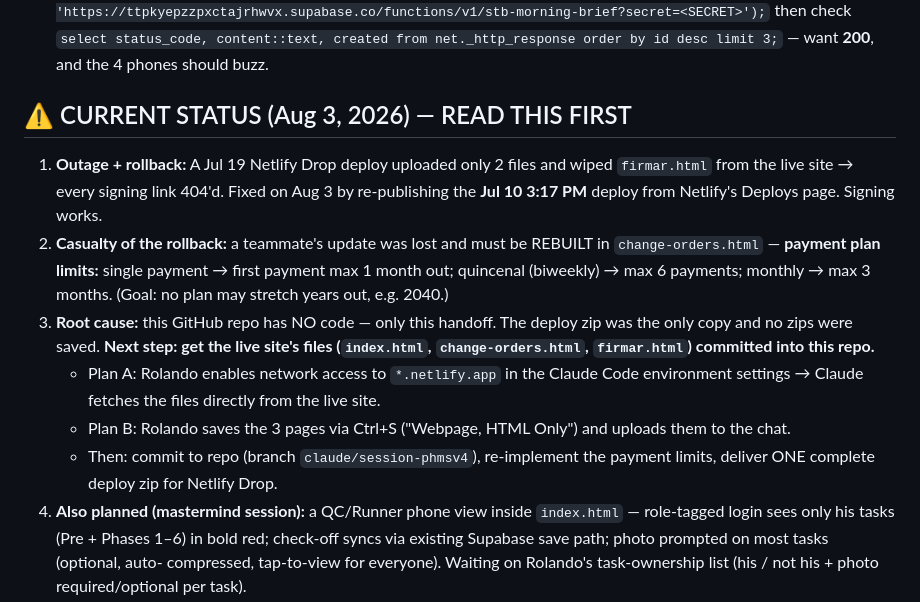
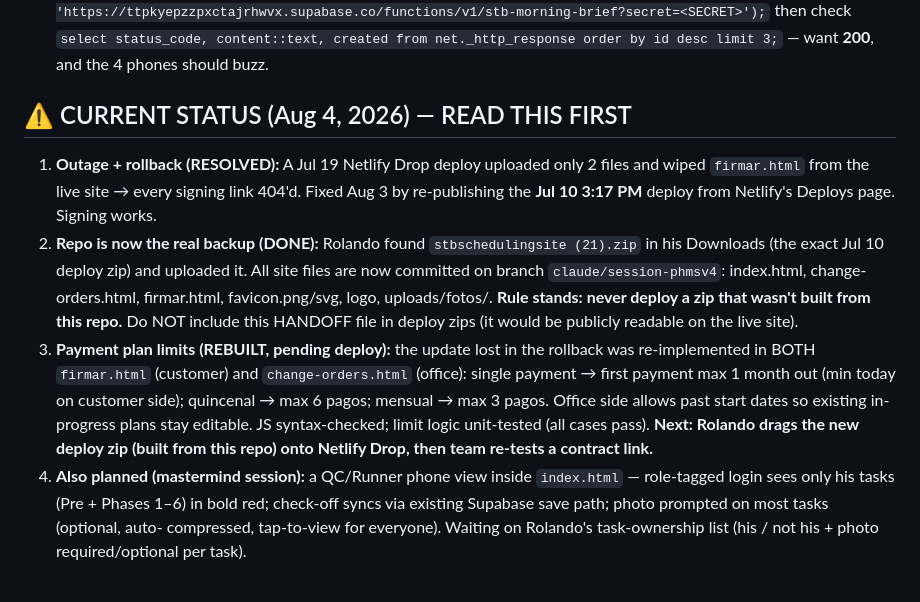
Before and after one commit to bonalti1/STB-Scheduling, a Markdown page: HANDOFF (1).md, the part around the change. GitHub-like rendering.

Commit message:
Handoff: site backed up in repo, payment limits rebuilt, pending Netlify deploy
Co-Authored-By: Claude Fable 5 <noreply@anthropic.com>
Claude-Session: https://claude.ai/code/session_01EJR6ouwZycf7pj6yBAJJxJ

```diff
--- a/HANDOFF (1).md
+++ b/HANDOFF (1).md
@@ -74,23 +74,23 @@ Two connected web apps for South Texas Builders (STB):
   then check `select status_code, content::text, created from net._http_response order by id desc limit 3;`
   — want **200**, and the 4 phones should buzz.
 
-## ⚠️ CURRENT STATUS (Aug 3, 2026) — READ THIS FIRST
-1. **Outage + rollback:** A Jul 19 Netlify Drop deploy uploaded only 2 files and wiped
-   `firmar.html` from the live site → every signing link 404'd. Fixed on Aug 3 by
+## ⚠️ CURRENT STATUS (Aug 4, 2026) — READ THIS FIRST
+1. **Outage + rollback (RESOLVED):** A Jul 19 Netlify Drop deploy uploaded only 2 files
+   and wiped `firmar.html` from the live site → every signing link 404'd. Fixed Aug 3 by
    re-publishing the **Jul 10 3:17 PM** deploy from Netlify's Deploys page. Signing works.
-2. **Casualty of the rollback:** a teammate's update was lost and must be REBUILT in
-   `change-orders.html` — **payment plan limits:** single payment → first payment max
-   1 month out; quincenal (biweekly) → max 6 payments; monthly → max 3 months.
-   (Goal: no plan may stretch years out, e.g. 2040.)
-3. **Root cause:** this GitHub repo has NO code — only this handoff. The deploy zip was
-   the only copy and no zips were saved. **Next step: get the live site's files
-   (`index.html`, `change-orders.html`, `firmar.html`) committed into this repo.**
-   - Plan A: Rolando enables network access to `*.netlify.app` in the Claude Code
-     environment settings → Claude fetches the files directly from the live site.
-   - Plan B: Rolando saves the 3 pages via Ctrl+S ("Webpage, HTML Only") and uploads
-     them to the chat.
-   - Then: commit to repo (branch `claude/session-phmsv4`), re-implement the payment
-     limits, deliver ONE complete deploy zip for Netlify Drop.
+2. **Repo is now the real backup (DONE):** Rolando found `stbschedulingsite (21).zip`
+   in his Downloads (the exact Jul 10 deploy zip) and uploaded it. All site files are
+   now committed on branch `claude/session-phmsv4`: index.html, change-orders.html,
+   firmar.html, favicon.png/svg, logo, uploads/fotos/. **Rule stands: never deploy a
+   zip that wasn't built from this repo.** Do NOT include this HANDOFF file in deploy
+   zips (it would be publicly readable on the live site).
+3. **Payment plan limits (REBUILT, pending deploy):** the update lost in the rollback
+   was re-implemented in BOTH `firmar.html` (customer) and `change-orders.html`
+   (office): single payment → first payment max 1 month out (min today on customer
+   side); quincenal → max 6 pagos; mensual → max 3 pagos. Office side allows past
+   start dates so existing in-progress plans stay editable. JS syntax-checked; limit
+   logic unit-tested (all cases pass). **Next: Rolando drags the new deploy zip
+   (built from this repo) onto Netlify Drop, then team re-tests a contract link.**
 4. **Also planned (mastermind session):** a QC/Runner phone view inside `index.html` —
    role-tagged login sees only his tasks (Pre + Phases 1–6) in bold red; check-off syncs
    via existing Supabase save path; photo prompted on most tasks (optional, auto-
```
